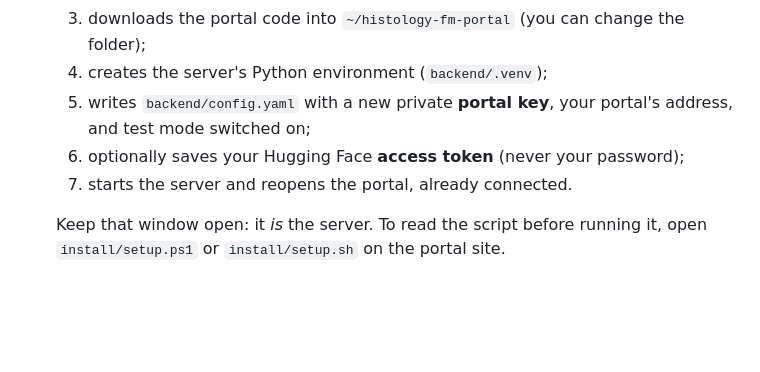
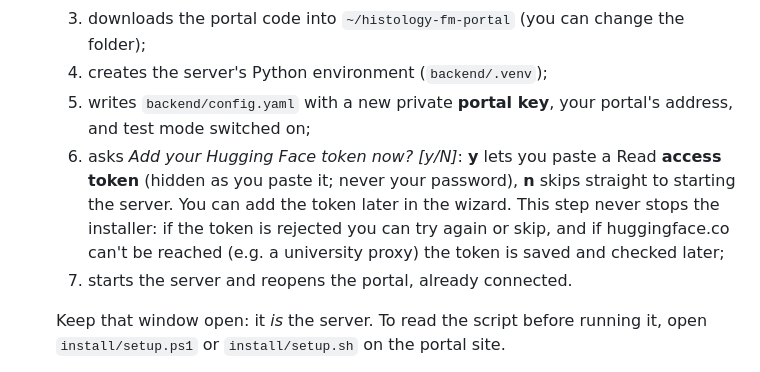
Before and after one commit to prazg/Histology_FM_Portal, a Markdown page: SETUP.md, the part around the change. GitHub-like rendering; blank space fills up the shorter version.

```diff
--- a/SETUP.md
+++ b/SETUP.md
@@ -23,7 +23,7 @@ Pick one route:
    3. downloads the portal code into `~/histology-fm-portal` (you can change the folder);
    4. creates the server's Python environment (`backend/.venv`);
    5. writes `backend/config.yaml` with a new private **portal key**, your portal's address, and test mode switched on;
-   6. optionally saves your Hugging Face **access token** (never your password);
+   6. asks *Add your Hugging Face token now? [y/N]*: **y** lets you paste a Read **access token** (hidden as you paste it; never your password), **n** skips straight to starting the server. You can add the token later in the wizard. This step never stops the installer: if the token is rejected you can try again or skip, and if huggingface.co can't be reached (e.g. a university proxy) the token is saved and checked later;
    7. starts the server and reopens the portal, already connected.
 
    Keep that window open: it *is* the server. To read the script before running it, open `install/setup.ps1` or `install/setup.sh` on the portal site.
```
